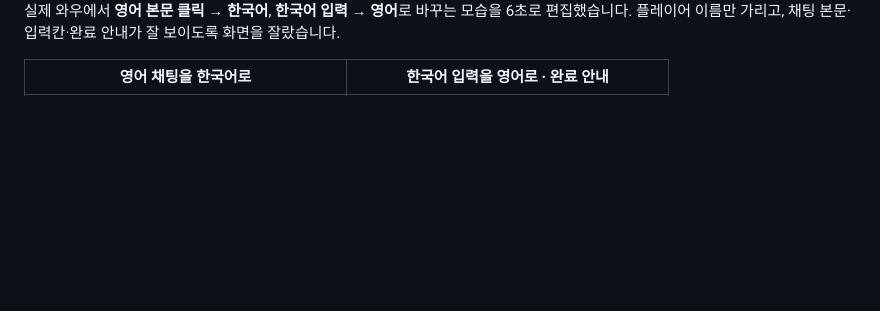
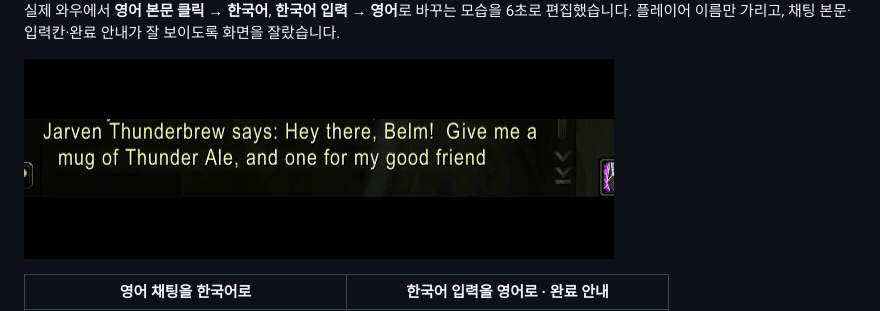
Before and after one commit to CodeNyangi/wowforever-konglish, a Markdown page: README.md, the part around the change. Drawn GitHub-style; pictures changed too: docs/media/konglish-6s-demo.gif (added); blank space fills up the shorter version.

Commit message:
docs: 모바일에서도 보이는 6초 GIF 시연 추가

```diff
--- a/README.md
+++ b/README.md
@@ -21,6 +21,8 @@
 <img src="docs/images/settings.png" alt="Konglish의 와우 채팅 연결 화면" width="450">
 
 실제 와우에서 **영어 본문 클릭 → 한국어**, **한국어 입력 → 영어**로 바꾸는 모습을 6초로 편집했습니다. 플레이어 이름만 가리고, 채팅 본문·입력칸·완료 안내가 잘 보이도록 화면을 잘랐습니다.
+
+![실제 와우에서 양방향 번역하는 6초 시연](docs/media/konglish-6s-demo.gif)
 
 | 영어 채팅을 한국어로 | 한국어 입력을 영어로 · 완료 안내 |
 | --- | --- |
```
